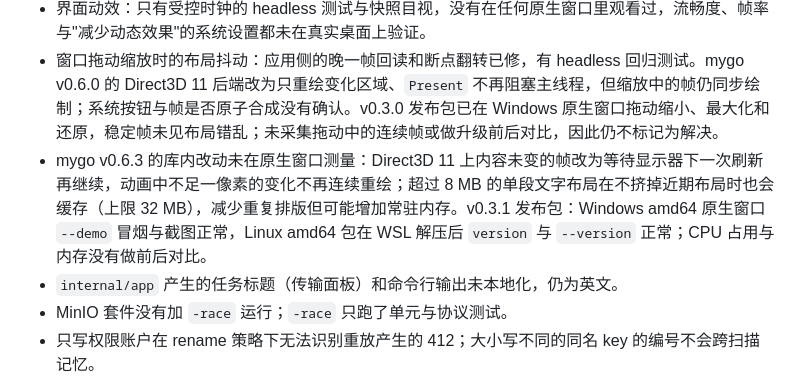
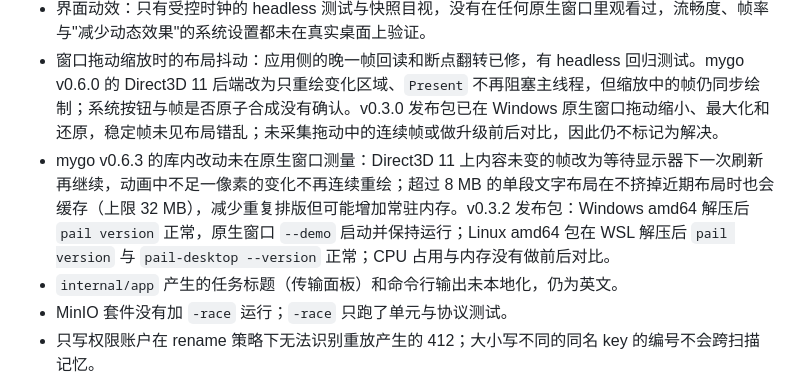
Before and after one commit to DejavuMoe/Pail, a Markdown page: docs/dev/status.md, the part around the change. GitHub-like rendering.

Commit message:
docs: record native validation for v0.3.2
Co-Authored-By: Claude <noreply@anthropic.com>

```diff
--- a/docs/dev/status.md
+++ b/docs/dev/status.md
@@ -157,7 +157,7 @@ VersityGW 已确认的行为：PutObject 与 CompleteMultipartUpload 遵守 `If-
 - 窗口内菜单（Windows 与 Linux）：只有 headless 测试与快照目视，没有在原生窗口里手动操作，也没有用读屏软件验证。macOS 的系统右键菜单与系统菜单栏：没有目视审阅。
 - 界面动效：只有受控时钟的 headless 测试与快照目视，没有在任何原生窗口里观看过，流畅度、帧率与"减少动态效果"的系统设置都未在真实桌面上验证。
 - 窗口拖动缩放时的布局抖动：应用侧的晚一帧回读和断点翻转已修，有 headless 回归测试。mygo v0.6.0 的 Direct3D 11 后端改为只重绘变化区域、`Present` 不再阻塞主线程，但缩放中的帧仍同步绘制；系统按钮与帧是否原子合成没有确认。v0.3.0 发布包已在 Windows 原生窗口拖动缩小、最大化和还原，稳定帧未见布局错乱；未采集拖动中的连续帧或做升级前后对比，因此仍不标记为解决。
-- mygo v0.6.3 的库内改动未在原生窗口测量：Direct3D 11 上内容未变的帧改为等待显示器下一次刷新再继续，动画中不足一像素的变化不再连续重绘；超过 8 MB 的单段文字布局在不挤掉近期布局时也会缓存（上限 32 MB），减少重复排版但可能增加常驻内存。v0.3.1 发布包：Windows amd64 原生窗口 `--demo` 冒烟与截图正常，Linux amd64 包在 WSL 解压后 `version` 与 `--version` 正常；CPU 占用与内存没有做前后对比。
+- mygo v0.6.3 的库内改动未在原生窗口测量：Direct3D 11 上内容未变的帧改为等待显示器下一次刷新再继续，动画中不足一像素的变化不再连续重绘；超过 8 MB 的单段文字布局在不挤掉近期布局时也会缓存（上限 32 MB），减少重复排版但可能增加常驻内存。v0.3.2 发布包：Windows amd64 解压后 `pail version` 正常，原生窗口 `--demo` 启动并保持运行；Linux amd64 包在 WSL 解压后 `pail version` 与 `pail-desktop --version` 正常；CPU 占用与内存没有做前后对比。
 - `internal/app` 产生的任务标题（传输面板）和命令行输出未本地化，仍为英文。
 - MinIO 套件没有加 `-race` 运行；`-race` 只跑了单元与协议测试。
 - 只写权限账户在 rename 策略下无法识别重放产生的 412；大小写不同的同名 key 的编号不会跨扫描记忆。
```
